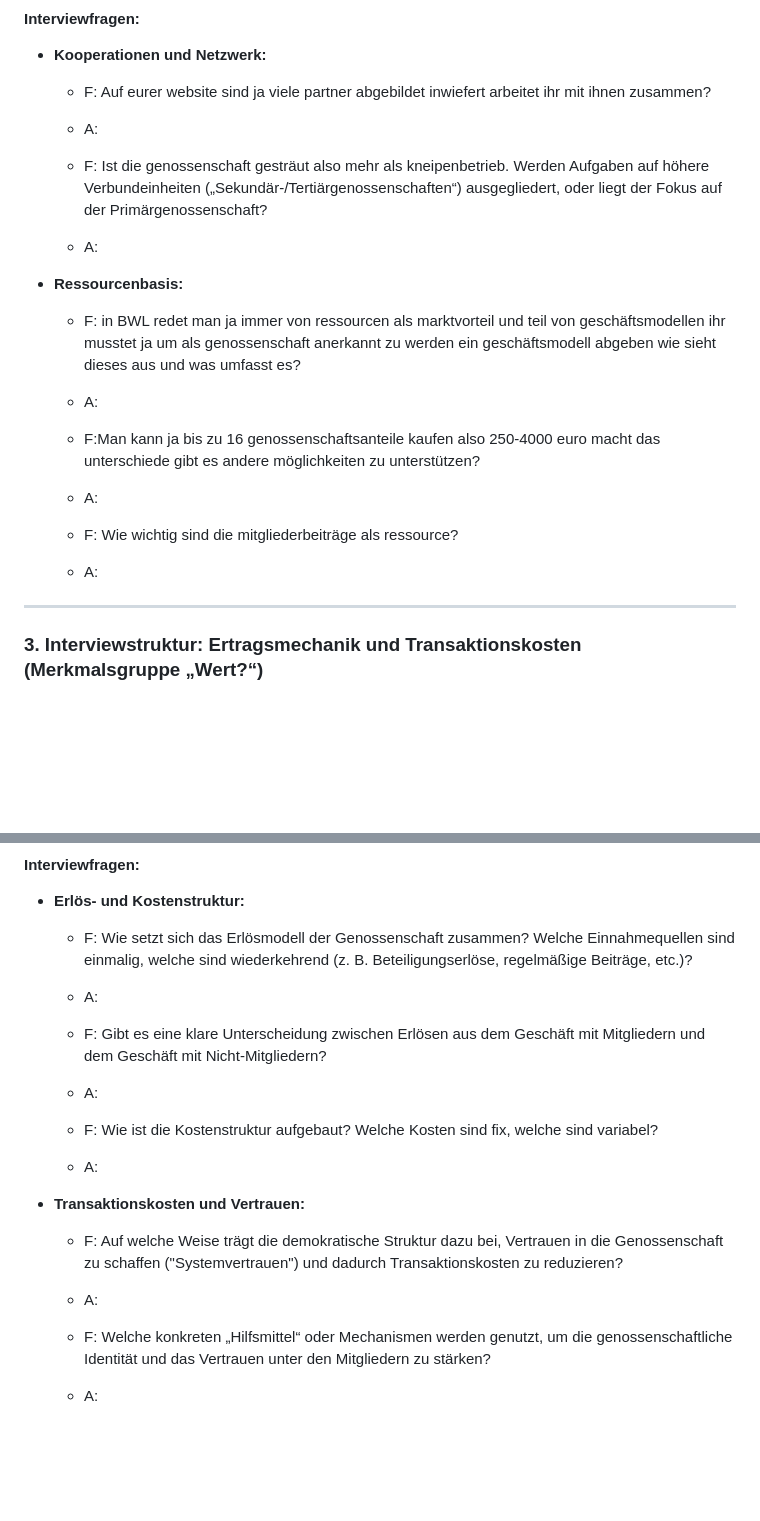
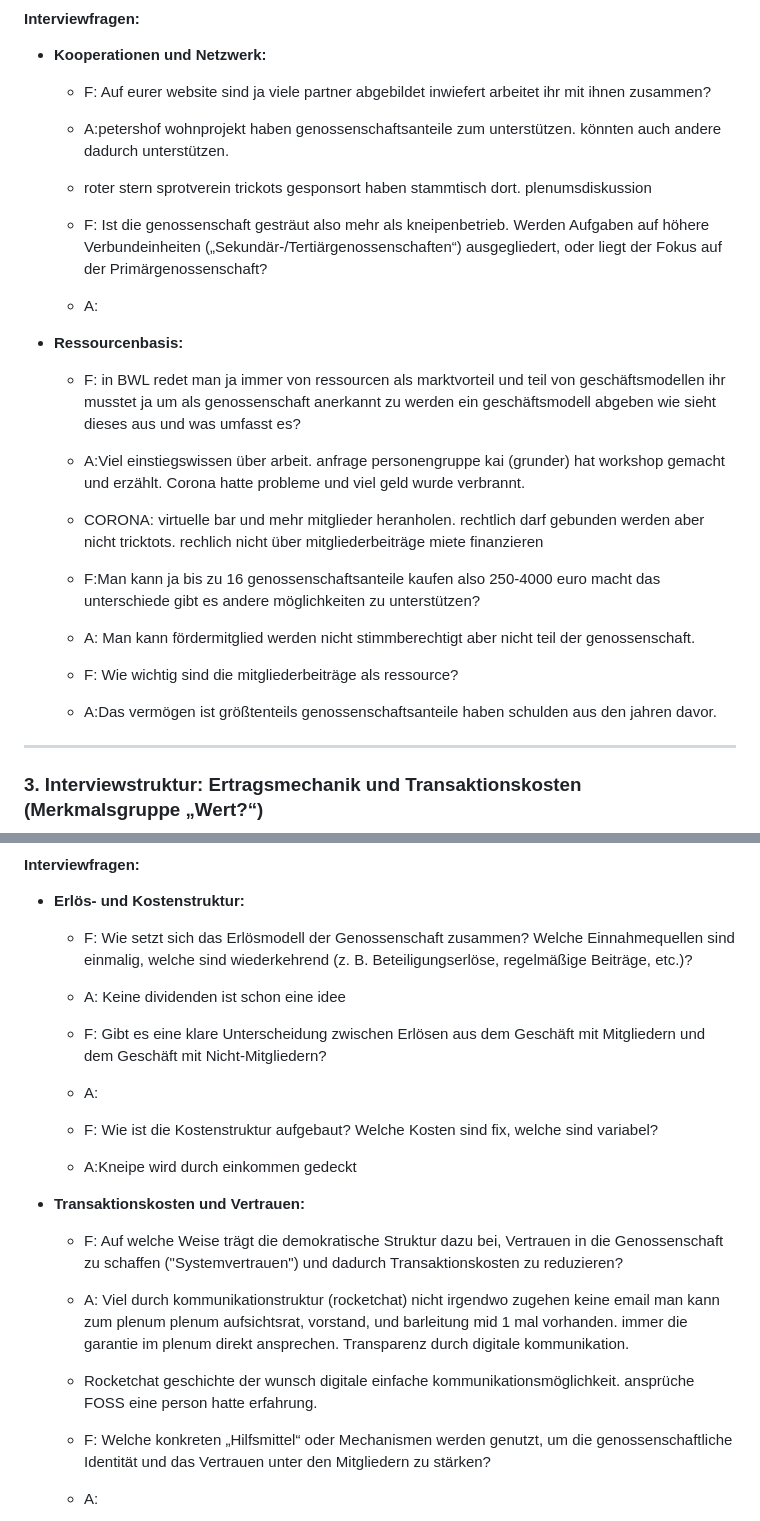
Before and after one commit to paulin011/Genossenschafte-latex, a Markdown page: InterviewJudithMeder.md, 2 parts joined by grey strips. Drawn GitHub-style; blank space fills up the shorter version.

```diff
--- a/InterviewJudithMeder.md
+++ b/InterviewJudithMeder.md
@@ -48,7 +72,9 @@ Dieser Abschnitt konzentriert sich auf die internen Verhältnisse, die Mitglieds
 
   - F: Auf eurer website sind ja viele partner abgebildet inwiefert arbeitet ihr mit ihnen zusammen?
 
-  - A:
+  - A:petershof wohnprojekt haben genossenschaftsanteile zum unterstützen. könnten auch andere dadurch unterstützen.
+
+  - roter stern sprotverein trickots gesponsort haben stammtisch dort. plenumsdiskussion
 
   - F: Ist die genossenschaft gesträut also mehr als kneipenbetrieb. Werden Aufgaben auf höhere Verbundeinheiten („Sekundär-/Tertiärgenossenschaften“) ausgegliedert, oder liegt der Fokus auf der Primärgenossenschaft?
 
@@ -58,15 +84,17 @@ Dieser Abschnitt konzentriert sich auf die internen Verhältnisse, die Mitglieds
 
   - F: in BWL redet man ja immer von ressourcen als marktvorteil und teil von geschäftsmodellen ihr musstet ja um als genossenschaft anerkannt zu werden ein geschäftsmodell abgeben wie sieht dieses aus und was umfasst es?
 
-  - A:
+  - A:Viel einstiegswissen über arbeit. anfrage personengruppe kai (grunder) hat workshop gemacht und erzählt. Corona hatte probleme und viel geld wurde verbrannt.
+
+  - CORONA: virtuelle bar und mehr mitglieder heranholen. rechtlich darf gebunden werden aber nicht tricktots. rechlich nicht über mitgliederbeiträge miete finanzieren
 
   - F:Man kann ja bis zu 16 genossenschaftsanteile kaufen also 250-4000 euro macht das unterschiede gibt es andere möglichkeiten zu unterstützen?
 
-  - A:
+  - A: Man kann fördermitglied werden nicht stimmberechtigt aber nicht teil der genossenschaft.
 
   - F: Wie wichtig sind die mitgliederbeiträge als ressource?
 
-  - A:
+  - A:Das vermögen ist größtenteils genossenschaftsanteile haben schulden aus den jahren davor.
 
 ---
 
@@ -80,7 +108,7 @@ Hier soll die Finanzierungslogik beleuchtet werden. Laut dem Dokument ist die Er
 
   - F: Wie setzt sich das Erlösmodell der Genossenschaft zusammen? Welche Einnahmequellen sind einmalig, welche sind wiederkehrend (z. B. Beteiligungserlöse, regelmäßige Beiträge, etc.)?
 
-  - A:
+  - A: Keine dividenden ist schon eine idee
 
   - F: Gibt es eine klare Unterscheidung zwischen Erlösen aus dem Geschäft mit Mitgliedern und dem Geschäft mit Nicht-Mitgliedern?
 
@@ -88,13 +116,15 @@ Hier soll die Finanzierungslogik beleuchtet werden. Laut dem Dokument ist die Er
 
   - F: Wie ist die Kostenstruktur aufgebaut? Welche Kosten sind fix, welche sind variabel?
 
-  - A:
+  - A:Kneipe wird durch einkommen gedeckt
 
 - **Transaktionskosten und Vertrauen:**
 
   - F: Auf welche Weise trägt die demokratische Struktur dazu bei, Vertrauen in die Genossenschaft zu schaffen ("Systemvertrauen") und dadurch Transaktionskosten zu reduzieren?
 
-  - A:
+  - A: Viel durch kommunikationstruktur (rocketchat) nicht irgendwo zugehen keine email man kann zum plenum plenum aufsichtsrat, vorstand, und barleitung mid 1 mal vorhanden. immer die garantie im plenum direkt ansprechen. Transparenz durch digitale kommunikation.
+
+  - Rocketchat geschichte der wunsch digitale einfache kommunikationsmöglichkeit. ansprüche FOSS eine person hatte erfahrung.
 
   - F: Welche konkreten „Hilfsmittel“ oder Mechanismen werden genutzt, um die genossenschaftliche Identität und das Vertrauen unter den Mitgliedern zu stärken?
 
```
Also changed, not shown: other parts of InterviewJudithMeder.md (+36 -12 lines).
